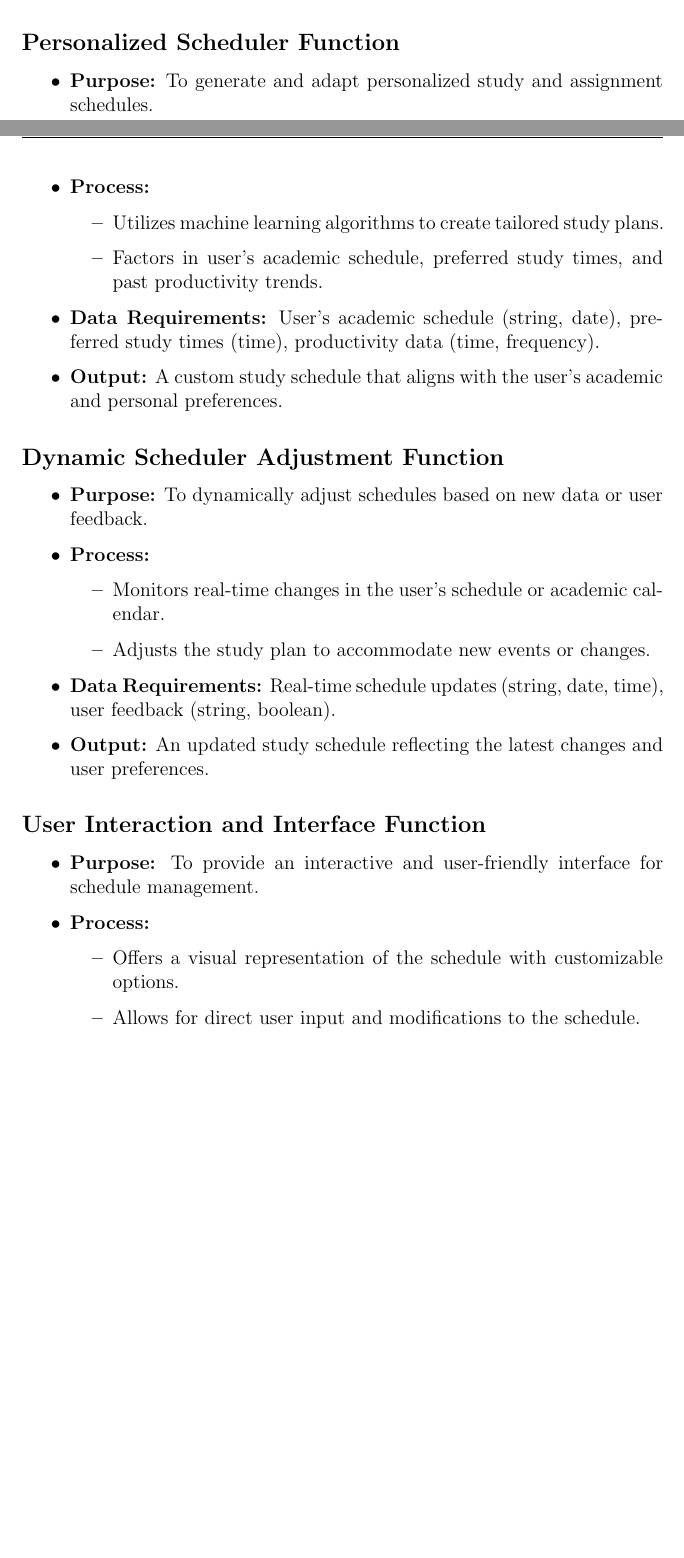
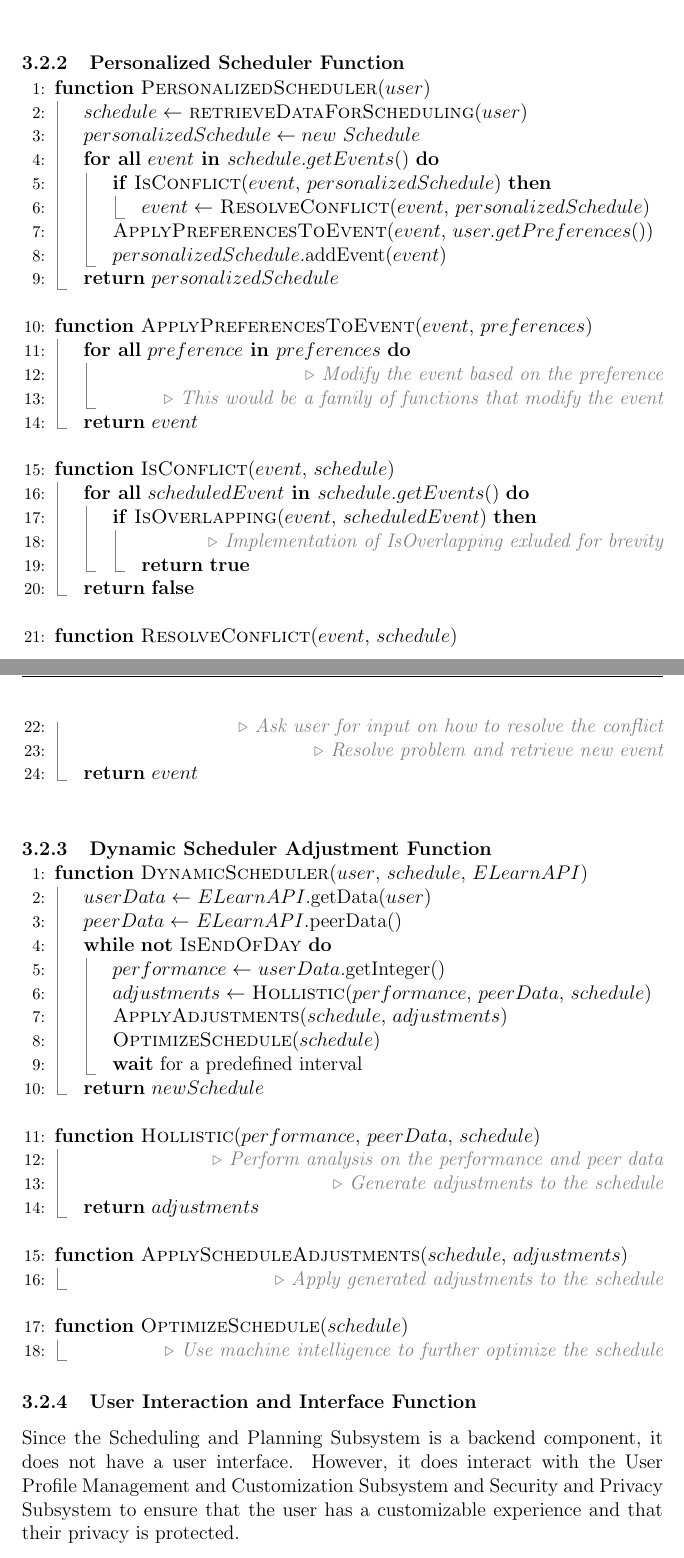
Before and after one commit to diejor/cs1200-semester-project, a LaTeX document (deliverable3/deliverable3.tex): two parts of pages 2 and 3 of 4 before the commit and two parts of pages 3 and 4 of 6 after it, joined at a grey line, cut so that both start at the same text, the shorter picture padded with empty space. Compiled offline with pdfLaTeX.

Commit message:
work done in 11/12

```diff
--- a/deliverable3/deliverable3.tex
+++ b/deliverable3/deliverable3.tex
@@ -65,6 +70,10 @@
     We have selected the \app idea for our project. This app is envisioned as an integrative solution, tailored for students who are juggling multiple responsibilities and deadlines.
 % end of project description
 
-\section{Scheduling and Planning Subsytem}
-    The Scheduling and Planning subsystem is a core component of the \app, designed to provide a comprehensive solution for managing academic responsibilities. Its primary function is to integrate seamlessly with eLearning platforms, harnessing a variety of data points such as assignment due dates, quiz schedules, test timings, and extracurricular event dates. This integration allows for the creation of a dynamic, customizable scheduling planner that goes beyond mere reminders, actively assisting students in optimizing their time based on their academic and personal commitments.
+% SUBSYSTEMS
+\newcommand\subsystem{Scheduling and Planning Subsystem\xspace}
+\newcommand\dataSubsystem{Data Integration and Synchronization Subsystem\xspace}
+\newcommand\alertsSubsystem{Notification, Alerts and Data Interpretation subsystem\xspace}
+\newcommand\userSubsystem{User Profile Management and Customization Subsystem\xspace}
+\newcommand\securitySubsystem{Security and Privacy Subsystem\xspace}
 
@@ -83,26 +81,6 @@
-    \item \textbf{Output:} Processed data which includes organized schedules and historical patterns.
-\end{itemize}
+\section{\subsystem}
+    The \subsystem is a core component of the \app, designed to provide a comprehensive solution for managing academic responsibilities. Its primary function is to integrate seamlessly with eLearning platforms, harnessing a variety of data points such as assignment due dates, quiz schedules, test timings, and extracurricular event dates. This integration allows for the creation of a dynamic, customizable scheduling planner that goes beyond mere reminders, actively assisting students in optimizing their time based on their academic and personal commitments.
 
-\subsection*{Personalized Scheduler Function}
-\begin{itemize}
-    \item \textbf{Purpose:} To generate and adapt personalized study and assignment schedules.
-    \item \textbf{Process:}
-    \begin{itemize}
-        \item Utilizes machine learning algorithms to create tailored study plans.
-        \item Factors in user's academic schedule, preferred study times, and past productivity trends.
-    \end{itemize}
-    \item \textbf{Data Requirements:} User's academic schedule (string, date), preferred study times (time), productivity data (time, frequency).
-    \item \textbf{Output:} A custom study schedule that aligns with the user’s academic and personal preferences.
-\end{itemize}
+% name to the intelligent process that will be used to create the schedule
+\newcommand\scheduler{\textit{Scheduler}\xspace}
 
-\subsection*{Dynamic Scheduler Adjustment Function}
-\begin{itemize}
-    \item \textbf{Purpose:} To dynamically adjust schedules based on new data or user feedback.
-    \item \textbf{Process:}
-    \begin{itemize}
-        \item Monitors real-time changes in the user's schedule or academic calendar.
-        \item Adjusts the study plan to accommodate new events or changes.
-    \end{itemize}
-    \item \textbf{Data Requirements:} Real-time schedule updates (string, date, time), user feedback (string, boolean).
-    \item \textbf{Output:} An updated study schedule reflecting the latest changes and user preferences.
-\end{itemize}
@@ -109,9 +92 @@
 
-\subsection*{User Interaction and Interface Function}
-\begin{itemize}
-    \item \textbf{Purpose:} To provide an interactive and user-friendly interface for schedule management.
-    \item \textbf{Process:}
-    \begin{itemize}
-        \item Offers a visual representation of the schedule with customizable options.
-        \item Allows for direct user input and modifications to the schedule.
-    \end{itemize}
@@ -120,0 +112,87 @@
+    \State \Return $schedule$
+\EndFunction
+\Statex
+
+\end{algorithmic}
+
+\subsubsection{Personalized Scheduler Function}
+\begin{algorithmic}[1] % The [1] option enables line numbering
+\Function{PersonalizedScheduler}{$user$}
+    \State $schedule \gets$ \Call{retrieveDataForScheduling}{$user$}
+    \State $personalizedSchedule \gets new\ Schedule$
+    \ForAll {$event \textbf{ in } schedule.getEvents()$}
+        \If {\Call{IsConflict}{$event$, $personalizedSchedule$}}
+            \State $event \gets$ \Call{ResolveConflict}{$event$, $personalizedSchedule$}
+        \EndIf
+        \State \Call{ApplyPreferencesToEvent}{$event$, $user.getPreferences()$}
+        \State $personalizedSchedule$.addEvent($event$)
+    \EndFor
+    \State \Return $personalizedSchedule$
+\EndFunction
+\Statex
+
+\Function{ApplyPreferencesToEvent}{$event$, $preferences$}
+    \ForAll {$preference \textbf{ in } preferences$}
+        \State \Comment{Modify the event based on the preference}
+        \State \Comment{This would be a family of functions that modify the event}
+    \EndFor
+    \State \Return $event$
+\EndFunction
+\Statex
+
+\Function{IsConflict}{$event$, $schedule$}
+    \ForAll {$scheduledEvent \textbf{ in } schedule.getEvents()$}
+        \If {\Call{IsOverlapping}{$event$, $scheduledEvent$}}
+            \State \Comment{Implementation of IsOverlapping exluded for brevity}
+            \State \Return $\textbf{true}$
+        \EndIf
+    \EndFor
+    \State \Return $\textbf{false}$
+\EndFunction
+\Statex
+
+\Function{ResolveConflict}{$event$, $schedule$}
+    \State \Comment{Ask user for input on how to resolve the conflict}
+    \State \Comment{Resolve problem and retrieve new event}
+    \State \Return $event$
+\EndFunction
+\Statex
+
+\end{algorithmic}
+
+\subsubsection{Dynamic Scheduler Adjustment Function}
+\begin{algorithmic}[1] % The [1] option enables line numbering
+\Function{DynamicScheduler}{$user$, $schedule$, $ELearnAPI$}
+    \State $userData \gets$ $ELearnAPI$.getData($user$)
+    \State $peerData \gets$ $ELearnAPI$.peerData()
+    \While{\textbf{not} \Call{IsEndOfDay}{}}
+        \State $performance \gets$ $userData$.getInteger()
+        \State $adjustments \gets$ \Call{Hollistic}{$performance$, $peerData$, $schedule$}
+        \State \Call{ApplyAdjustments}{$schedule$, $adjustments$}
+        \State \Call{OptimizeSchedule}{$schedule$}
+        \State \textbf{wait} for a predefined interval
+    \EndWhile
+    \State \Return $newSchedule$
+\EndFunction
+\Statex
+
+\Function{Hollistic}{$performance$, $peerData$, $schedule$}
+    \State \Comment{Perform analysis on the performance and peer data}
+    \State \Comment{Generate adjustments to the schedule}
+    \State \Return $adjustments$
+\EndFunction
+\Statex
+
+\Function{ApplyScheduleAdjustments}{$schedule$, $adjustments$}
+    \State \Comment{Apply generated adjustments to the schedule}
+\EndFunction
+\Statex
+
+\Function{OptimizeSchedule}{$schedule$}
+    \State \Comment{Use machine intelligence to further optimize the schedule}
+\EndFunction
+
+\end{algorithmic}
+
+\subsubsection{User Interaction and Interface Function}
+Since the \subsystem is a backend component, it does not have a user interface. However, it does interact with the \userSubsystem and \securitySubsystem to ensure that the user has a customizable experience and that their privacy is protected.
```
Also changed, not shown: deliverable3/deliverable3.pdf, deliverable3/deliverable3.tex (133 more changed lines).
